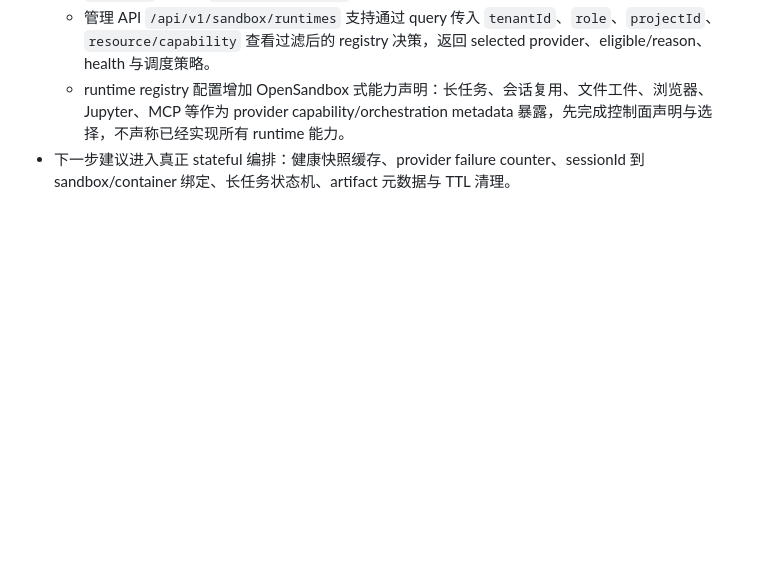
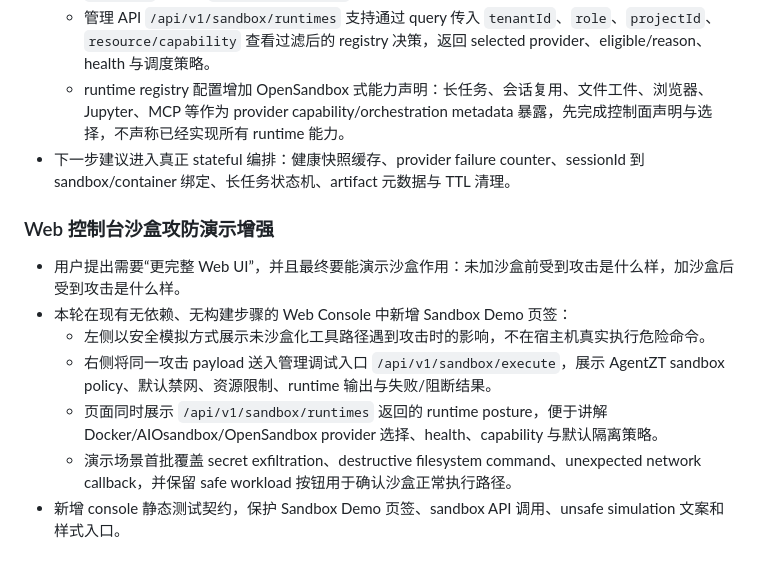
Before and after one commit to LouFuGui/agentzt-private, a Markdown page: docs/PROJECT_PROGRESS.md, the part around the change. GitHub-like rendering; blank space fills up the shorter version.

Commit message:
Document sandbox demo console progress

```diff
--- a/docs/PROJECT_PROGRESS.md
+++ b/docs/PROJECT_PROGRESS.md
@@ -196,3 +196,13 @@
   - 管理 API `/api/v1/sandbox/runtimes` 支持通过 query 传入 `tenantId`、`role`、`projectId`、`resource/capability` 查看过滤后的 registry 决策，返回 selected provider、eligible/reason、health 与调度策略。
   - runtime registry 配置增加 OpenSandbox 式能力声明：长任务、会话复用、文件工件、浏览器、Jupyter、MCP 等作为 provider capability/orchestration metadata 暴露，先完成控制面声明与选择，不声称已经实现所有 runtime 能力。
 - 下一步建议进入真正 stateful 编排：健康快照缓存、provider failure counter、sessionId 到 sandbox/container 绑定、长任务状态机、artifact 元数据与 TTL 清理。
+
+### Web 控制台沙盒攻防演示增强
+
+- 用户提出需要“更完整 Web UI”，并且最终要能演示沙盒作用：未加沙盒前受到攻击是什么样，加沙盒后受到攻击是什么样。
+- 本轮在现有无依赖、无构建步骤的 Web Console 中新增 Sandbox Demo 页签：
+  - 左侧以安全模拟方式展示未沙盒化工具路径遇到攻击时的影响，不在宿主机真实执行危险命令。
+  - 右侧将同一攻击 payload 送入管理调试入口 `/api/v1/sandbox/execute`，展示 AgentZT sandbox policy、默认禁网、资源限制、runtime 输出与失败/阻断结果。
+  - 页面同时展示 `/api/v1/sandbox/runtimes` 返回的 runtime posture，便于讲解 Docker/AIOsandbox/OpenSandbox provider 选择、health、capability 与默认隔离策略。
+  - 演示场景首批覆盖 secret exfiltration、destructive filesystem command、unexpected network callback，并保留 safe workload 按钮用于确认沙盒正常执行路径。
+- 新增 console 静态测试契约，保护 Sandbox Demo 页签、sandbox API 调用、unsafe simulation 文案和样式入口。
```
